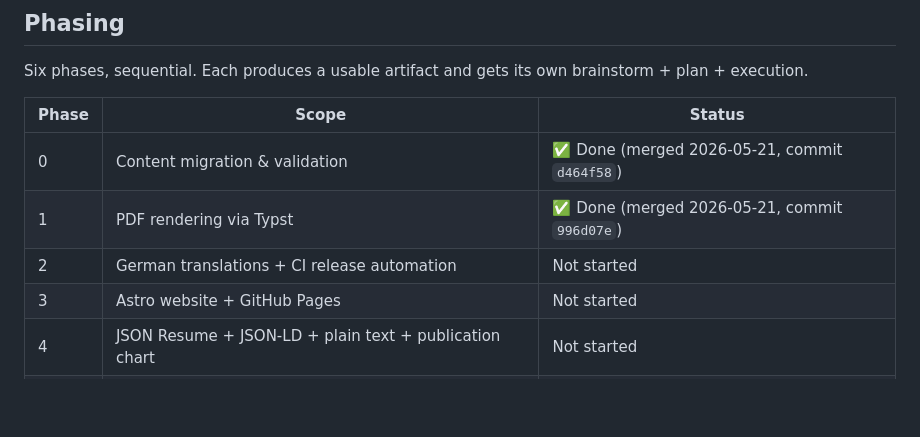
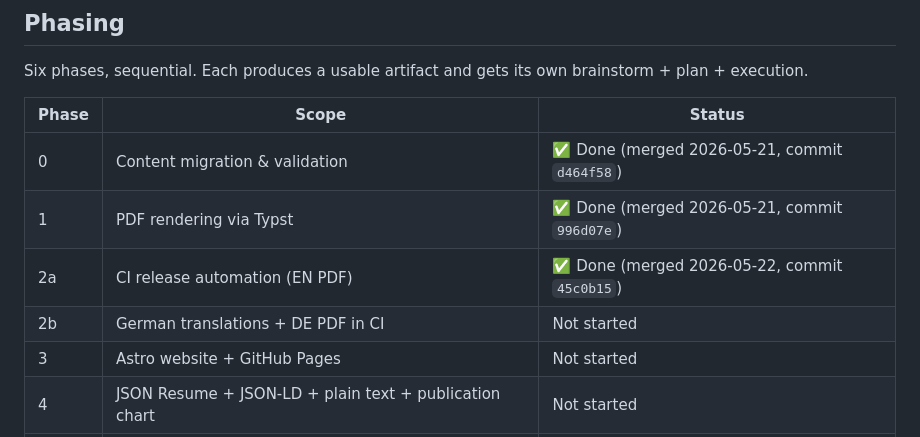
Before and after one commit to Jin-HoMLee/jin-ho-lee-cv, a Markdown page: CLAUDE.md, the part around the change. Drawn GitHub-style; blank space fills up the shorter version.

Commit message:
docs: mark Phase 2a as done, split Phase 2 into 2a + 2b

```diff
--- a/CLAUDE.md
+++ b/CLAUDE.md
@@ -18,7 +18,8 @@ Six phases, sequential. Each produces a usable artifact and gets its own brainst
 |---|---|---|
 | 0 | Content migration & validation | ✅ Done (merged 2026-05-21, commit `d464f58`) |
 | 1 | PDF rendering via Typst | ✅ Done (merged 2026-05-21, commit `996d07e`) |
-| 2 | German translations + CI release automation | Not started |
+| 2a | CI release automation (EN PDF) | ✅ Done (merged 2026-05-22, commit `45c0b15`) |
+| 2b | German translations + DE PDF in CI | Not started |
 | 3 | Astro website + GitHub Pages | Not started |
 | 4 | JSON Resume + JSON-LD + plain text + publication chart | Not started |
 | 5 | Polish: custom domain, project deep-dive pages, OG images | Not started |
```
